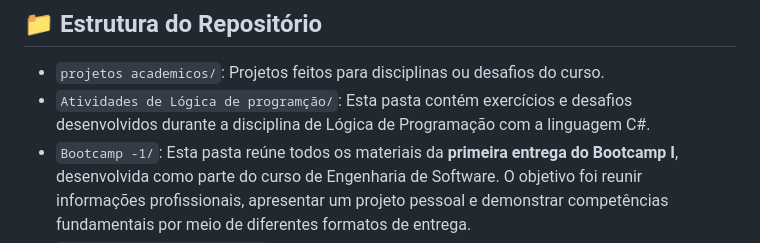
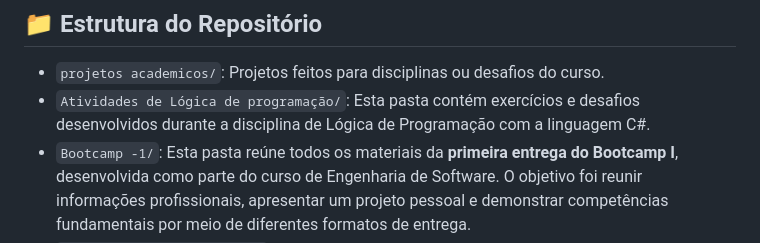
Before and after one commit to lucas-kauanogb/portfolio-yan-dev, a Markdown page: README.md, the part around the change. GitHub-like rendering.

```diff
--- a/README.md
+++ b/README.md
@@ -8,7 +8,7 @@ Este repositório reúne meus projetos acadêmicos e pessoais desenvolvidos dura
 ## 📁 Estrutura do Repositório
 
 - `projetos academicos/`: Projetos feitos para disciplinas ou desafios do curso.
-- `Atividades de Lógica de programção/`: Esta pasta contém exercícios e desafios desenvolvidos durante a disciplina de Lógica de Programação com a linguagem C#.
+- `Atividades de Lógica de programação/`: Esta pasta contém exercícios e desafios desenvolvidos durante a disciplina de Lógica de Programação com a linguagem C#.
 - `Bootcamp -1/`: Esta pasta reúne todos os materiais da **primeira entrega do Bootcamp I**, desenvolvida como parte do curso de Engenharia de Software. O objetivo foi reunir informações profissionais, apresentar um projeto pessoal e demonstrar competências fundamentais por meio de diferentes formatos de entrega.
 - `Fundamentos de Engenharia/`: Esta pasta contém o trabalho de sistematização apresentado como requisito parcial para a conclusão do curso de **Engenharia de Software** no **Centro Universitário de Brasília (CEUB)**. O estudo utilizou a simulação "Densidade", da plataforma **PHET**, para investigar o comportamento de objetos em meio líquido com base em sua massa, volume e densidade.
 
```
